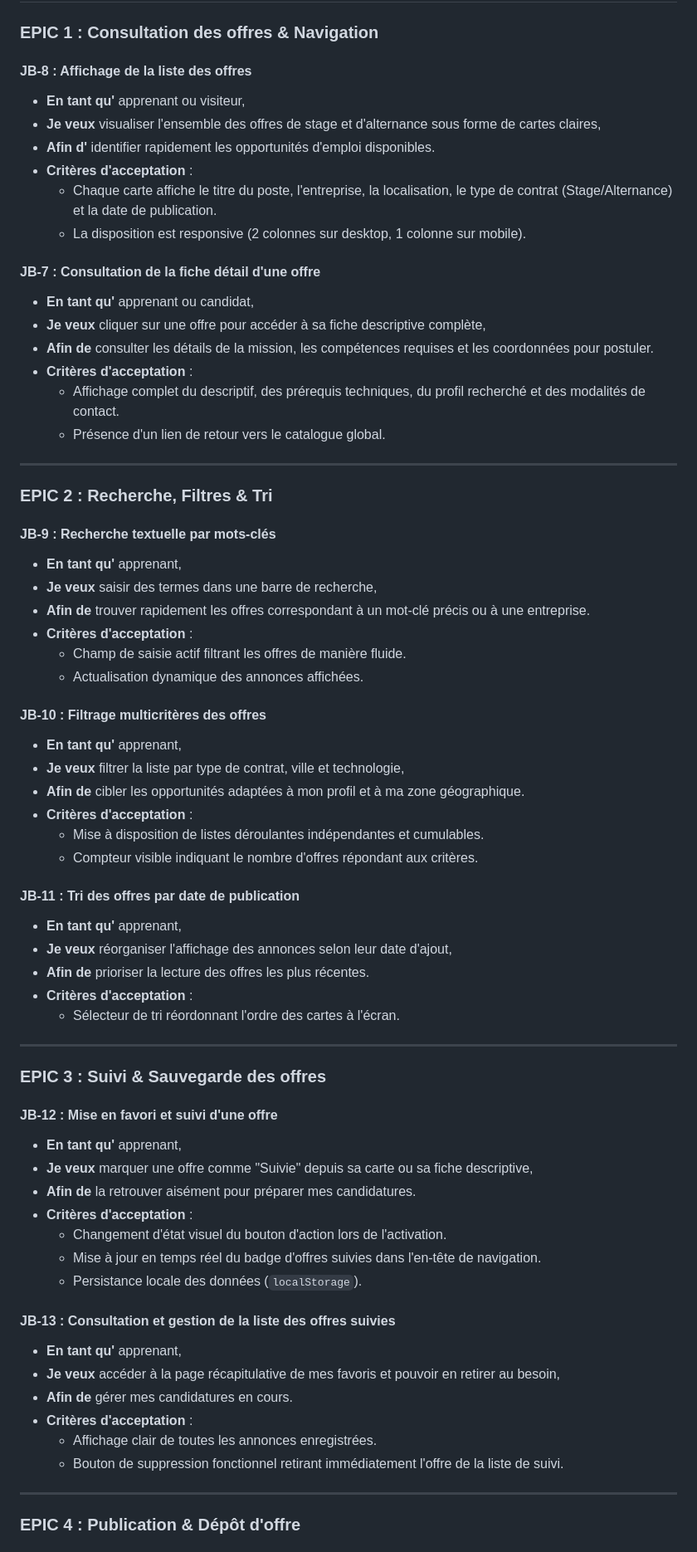
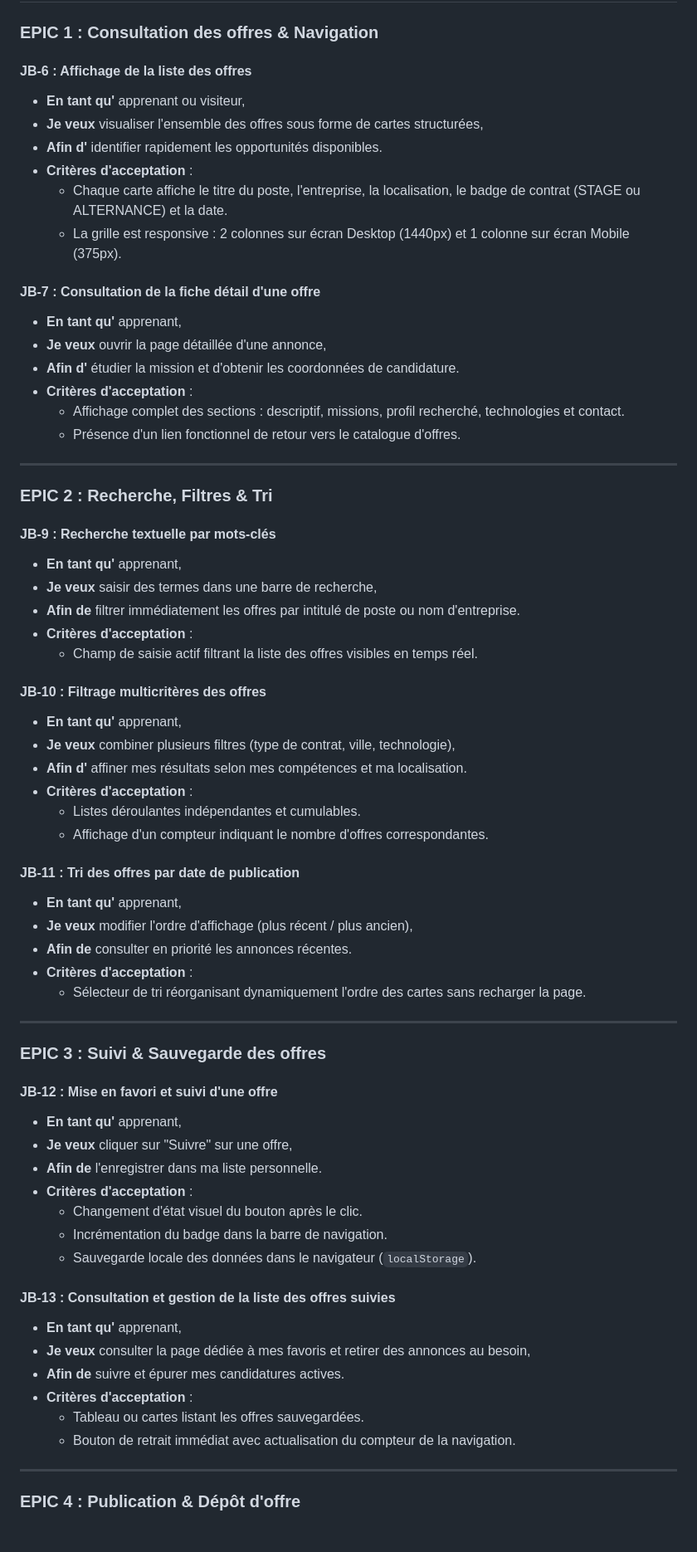
Before and after one commit to ayoubelmotaoukil001/job-board, a Markdown page: docs/jira-export.md, the part around one of its changes. Shown at 83% size. Rendered like a GitHub page.

Commit message:
docs(agile): update jira export with JB-6 for offer catalog listing

```diff
--- a/docs/jira-export.md
+++ b/docs/jira-export.md
@@ -13,21 +13,21 @@
 
 ### EPIC 1 : Consultation des offres & Navigation
 
-#### JB-8 : Affichage de la liste des offres
+#### JB-6 : Affichage de la liste des offres
 - **En tant qu'** apprenant ou visiteur,
-- **Je veux** visualiser l'ensemble des offres de stage et d'alternance sous forme de cartes claires,
-- **Afin d'** identifier rapidement les opportunités d'emploi disponibles.
+- **Je veux** visualiser l'ensemble des offres sous forme de cartes structurées,
+- **Afin d'** identifier rapidement les opportunités disponibles.
 - **Critères d'acceptation** :
-  - Chaque carte affiche le titre du poste, l'entreprise, la localisation, le type de contrat (Stage/Alternance) et la date de publication.
-  - La disposition est responsive (2 colonnes sur desktop, 1 colonne sur mobile).
+  - Chaque carte affiche le titre du poste, l'entreprise, la localisation, le badge de contrat (STAGE ou ALTERNANCE) et la date.
+  - La grille est responsive : 2 colonnes sur écran Desktop (1440px) et 1 colonne sur écran Mobile (375px).
 
 #### JB-7 : Consultation de la fiche détail d'une offre
-- **En tant qu'** apprenant ou candidat,
-- **Je veux** cliquer sur une offre pour accéder à sa fiche descriptive complète,
-- **Afin de** consulter les détails de la mission, les compétences requises et les coordonnées pour postuler.
+- **En tant qu'** apprenant,
+- **Je veux** ouvrir la page détaillée d'une annonce,
+- **Afin d'** étudier la mission et d'obtenir les coordonnées de candidature.
 - **Critères d'acceptation** :
-  - Affichage complet du descriptif, des prérequis techniques, du profil recherché et des modalités de contact.
-  - Présence d'un lien de retour vers le catalogue global.
+  - Affichage complet des sections : descriptif, missions, profil recherché, technologies et contact.
+  - Présence d'un lien fonctionnel de retour vers le catalogue d'offres.
 
 ---
 
@@ -36,25 +36,24 @@
 #### JB-9 : Recherche textuelle par mots-clés
 - **En tant qu'** apprenant,
 - **Je veux** saisir des termes dans une barre de recherche,
-- **Afin de** trouver rapidement les offres correspondant à un mot-clé précis ou à une entreprise.
+- **Afin de** filtrer immédiatement les offres par intitulé de poste ou nom d'entreprise.
 - **Critères d'acceptation** :
-  - Champ de saisie actif filtrant les offres de manière fluide.
-  - Actualisation dynamique des annonces affichées.
+  - Champ de saisie actif filtrant la liste des offres visibles en temps réel.
 
 #### JB-10 : Filtrage multicritères des offres
 - **En tant qu'** apprenant,
-- **Je veux** filtrer la liste par type de contrat, ville et technologie,
-- **Afin de** cibler les opportunités adaptées à mon profil et à ma zone géographique.
+- **Je veux** combiner plusieurs filtres (type de contrat, ville, technologie),
+- **Afin d'** affiner mes résultats selon mes compétences et ma localisation.
 - **Critères d'acceptation** :
-  - Mise à disposition de listes déroulantes indépendantes et cumulables.
-  - Compteur visible indiquant le nombre d'offres répondant aux critères.
+  - Listes déroulantes indépendantes et cumulables.
+  - Affichage d'un compteur indiquant le nombre d'offres correspondantes.
 
 #### JB-11 : Tri des offres par date de publication
 - **En tant qu'** apprenant,
-- **Je veux** réorganiser l'affichage des annonces selon leur date d'ajout,
-- **Afin de** prioriser la lecture des offres les plus récentes.
+- **Je veux** modifier l'ordre d'affichage (plus récent / plus ancien),
+- **Afin de** consulter en priorité les annonces récentes.
 - **Critères d'acceptation** :
-  - Sélecteur de tri réordonnant l'ordre des cartes à l'écran.
+  - Sélecteur de tri réorganisant dynamiquement l'ordre des cartes sans recharger la page.
 
 ---
 
@@ -62,20 +61,20 @@
 
 #### JB-12 : Mise en favori et suivi d'une offre
 - **En tant qu'** apprenant,
-- **Je veux** marquer une offre comme "Suivie" depuis sa carte ou sa fiche descriptive,
-- **Afin de** la retrouver aisément pour préparer mes candidatures.
+- **Je veux** cliquer sur "Suivre" sur une offre,
+- **Afin de** l'enregistrer dans ma liste personnelle.
 - **Critères d'acceptation** :
-  - Changement d'état visuel du bouton d'action lors de l'activation.
-  - Mise à jour en temps réel du badge d'offres suivies dans l'en-tête de navigation.
-  - Persistance locale des données (`localStorage`).
+  - Changement d'état visuel du bouton après le clic.
+  - Incrémentation du badge dans la barre de navigation.
+  - Sauvegarde locale des données dans le navigateur (`localStorage`).
 
 #### JB-13 : Consultation et gestion de la liste des offres suivies
 - **En tant qu'** apprenant,
-- **Je veux** accéder à la page récapitulative de mes favoris et pouvoir en retirer au besoin,
-- **Afin de** gérer mes candidatures en cours.
+- **Je veux** consulter la page dédiée à mes favoris et retirer des annonces au besoin,
+- **Afin de** suivre et épurer mes candidatures actives.
 - **Critères d'acceptation** :
-  - Affichage clair de toutes les annonces enregistrées.
-  - Bouton de suppression fonctionnel retirant immédiatement l'offre de la liste de suivi.
+  - Tableau ou cartes listant les offres sauvegardées.
+  - Bouton de retrait immédiat avec actualisation du compteur de la navigation.
 
 ---
 
```
Also changed, not shown: other parts of docs/jira-export.md (+27 -27 lines).
